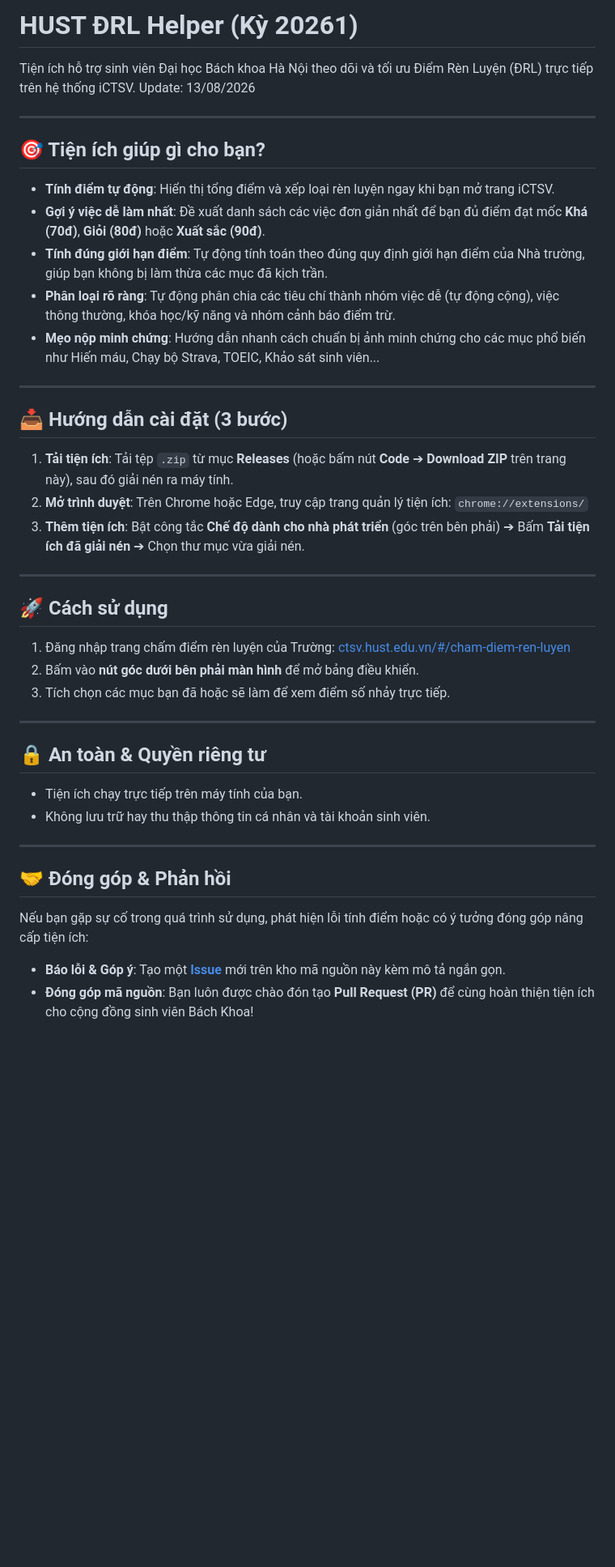
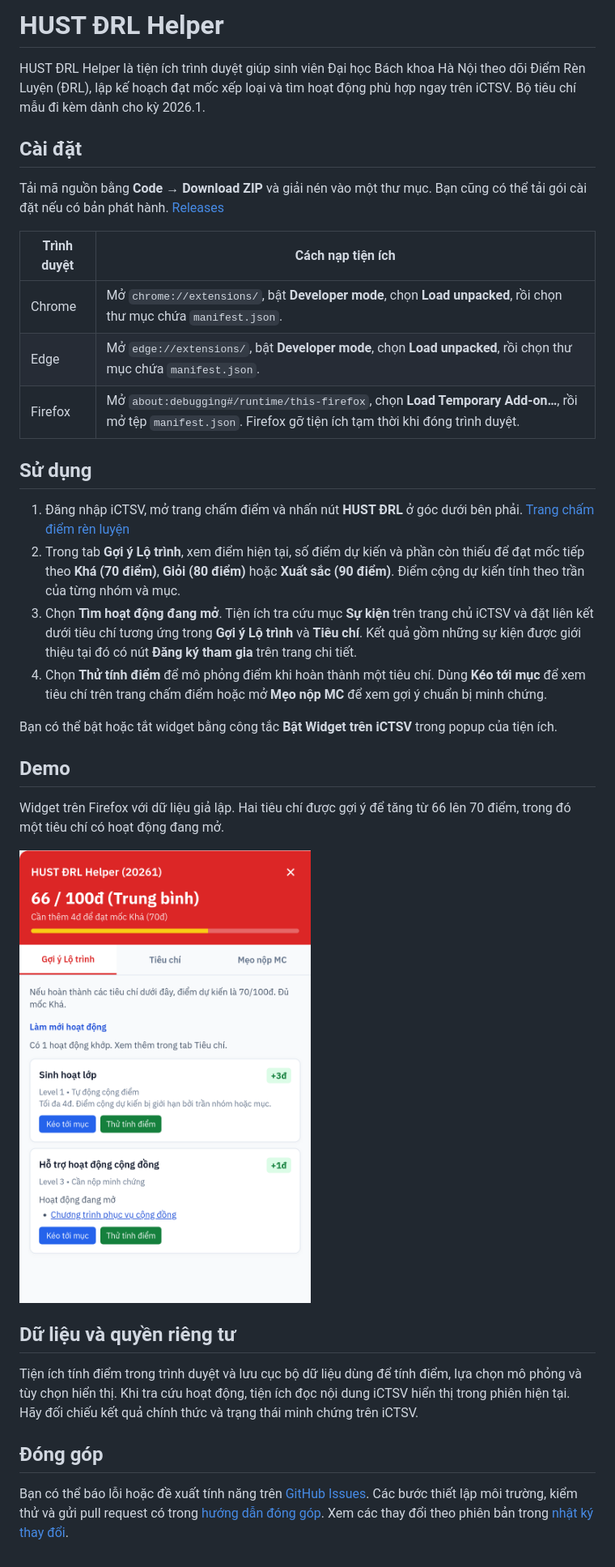
Before and after one commit to aquistusfami/hust-drl-extension, a Markdown page: README.md, the part around the change. Shown at 81% size. Rendered like a GitHub page; pictures changed too: images/roadmap-demo.png (added); blank space fills up the shorter version.

Commit message:
chore: phát hành HUST ĐRL Helper v1.1.0

```diff
--- a/README.md
+++ b/README.md
@@ -1,44 +1,36 @@
-# HUST ĐRL Helper (Kỳ 20261)
+# HUST ĐRL Helper
 
-Tiện ích hỗ trợ sinh viên Đại học Bách khoa Hà Nội theo dõi và tối ưu Điểm Rèn Luyện (ĐRL) trực tiếp trên hệ thống iCTSV. Update: 13/08/2026
+HUST ĐRL Helper là tiện ích trình duyệt giúp sinh viên Đại học Bách khoa Hà Nội theo dõi Điểm Rèn Luyện (ĐRL), lập kế hoạch đạt mốc xếp loại và tìm hoạt động phù hợp ngay trên iCTSV. Bộ tiêu chí mẫu đi kèm dành cho kỳ 2026.1.
 
----
+## Cài đặt
 
-## 🎯 Tiện ích giúp gì cho bạn?
+Tải mã nguồn bằng **Code → Download ZIP** và giải nén vào một thư mục. Bạn cũng có thể tải gói cài đặt nếu có bản phát hành. [Releases](https://github.com/aquistusfami/hust-drl-extension/releases)
 
-- **Tính điểm tự động**: Hiển thị tổng điểm và xếp loại rèn luyện ngay khi bạn mở trang iCTSV.
-- **Gợi ý việc dễ làm nhất**: Đề xuất danh sách các việc đơn giản nhất để bạn đủ điểm đạt mốc **Khá (70đ)**, **Giỏi (80đ)** hoặc **Xuất sắc (90đ)**.
-- **Tính đúng giới hạn điểm**: Tự động tính toán theo đúng quy định giới hạn điểm của Nhà trường, giúp bạn không bị làm thừa các mục đã kịch trần.
-- **Phân loại rõ ràng**: Tự động phân chia các tiêu chí thành nhóm việc dễ (tự động cộng), việc thông thường, khóa học/kỹ năng và nhóm cảnh báo điểm trừ.
-- **Mẹo nộp minh chứng**: Hướng dẫn nhanh cách chuẩn bị ảnh minh chứng cho các mục phổ biến như Hiến máu, Chạy bộ Strava, TOEIC, Khảo sát sinh viên...
+| Trình duyệt | Cách nạp tiện ích |
+| --- | --- |
+| Chrome | Mở `chrome://extensions/`, bật **Developer mode**, chọn **Load unpacked**, rồi chọn thư mục chứa `manifest.json`. |
+| Edge | Mở `edge://extensions/`, bật **Developer mode**, chọn **Load unpacked**, rồi chọn thư mục chứa `manifest.json`. |
+| Firefox | Mở `about:debugging#/runtime/this-firefox`, chọn **Load Temporary Add-on…**, rồi mở tệp `manifest.json`. Firefox gỡ tiện ích tạm thời khi đóng trình duyệt. |
 
----
+## Sử dụng
 
-## 📥 Hướng dẫn cài đặt (3 bước)
+1. Đăng nhập iCTSV, mở trang chấm điểm và nhấn nút **HUST ĐRL** ở góc dưới bên phải. [Trang chấm điểm rèn luyện](https://ctsv.hust.edu.vn/cham-diem-ren-luyen)
+2. Trong tab **Gợi ý Lộ trình**, xem điểm hiện tại, số điểm dự kiến và phần còn thiếu để đạt mốc tiếp theo **Khá (70 điểm)**, **Giỏi (80 điểm)** hoặc **Xuất sắc (90 điểm)**. Điểm cộng dự kiến tính theo trần của từng nhóm và mục.
+3. Chọn **Tìm hoạt động đang mở**. Tiện ích tra cứu mục **Sự kiện** trên trang chủ iCTSV và đặt liên kết dưới tiêu chí tương ứng trong **Gợi ý Lộ trình** và **Tiêu chí**. Kết quả gồm những sự kiện được giới thiệu tại đó có nút **Đăng ký tham gia** trên trang chi tiết.
+4. Chọn **Thử tính điểm** để mô phỏng điểm khi hoàn thành một tiêu chí. Dùng **Kéo tới mục** để xem tiêu chí trên trang chấm điểm hoặc mở **Mẹo nộp MC** để xem gợi ý chuẩn bị minh chứng.
 
-1. **Tải tiện ích**: Tải tệp `.zip` từ mục **Releases** (hoặc bấm nút **Code** ➔ **Download ZIP** trên trang này), sau đó giải nén ra máy tính.
-2. **Mở trình duyệt**: Trên Chrome hoặc Edge, truy cập trang quản lý tiện ích: `chrome://extensions/`
-3. **Thêm tiện ích**: Bật công tắc **Chế độ dành cho nhà phát triển** (góc trên bên phải) ➔ Bấm **Tải tiện ích đã giải nén** ➔ Chọn thư mục vừa giải nén.
+Bạn có thể bật hoặc tắt widget bằng công tắc **Bật Widget trên iCTSV** trong popup của tiện ích.
 
----
+## Demo
 
-## 🚀 Cách sử dụng
+Widget trên Firefox với dữ liệu giả lập. Hai tiêu chí được gợi ý để tăng từ 66 lên 70 điểm, trong đó một tiêu chí có hoạt động đang mở.
 
-1. Đăng nhập trang chấm điểm rèn luyện của Trường: [ctsv.hust.edu.vn/#/cham-diem-ren-luyen](https://ctsv.hust.edu.vn/#/cham-diem-ren-luyen)
-2. Bấm vào **nút góc dưới bên phải màn hình** để mở bảng điều khiển.
-3. Tích chọn các mục bạn đã hoặc sẽ làm để xem điểm số nhảy trực tiếp.
+<img src="images/roadmap-demo.png" alt="Widget HUST ĐRL Helper hiển thị lộ trình từ 66 lên 70 điểm và một hoạt động đang mở dưới tiêu chí phù hợp" width="400">
 
----
+## Dữ liệu và quyền riêng tư
 
-## 🔒 An toàn & Quyền riêng tư
+Tiện ích tính điểm trong trình duyệt và lưu cục bộ dữ liệu dùng để tính điểm, lựa chọn mô phỏng và tùy chọn hiển thị. Khi tra cứu hoạt động, tiện ích đọc nội dung iCTSV hiển thị trong phiên hiện tại. Hãy đối chiếu kết quả chính thức và trạng thái minh chứng trên iCTSV.
 
-- Tiện ích chạy trực tiếp trên máy tính của bạn.
-- Không lưu trữ hay thu thập thông tin cá nhân và tài khoản sinh viên.
+## Đóng góp
 
----
-
-## 🤝 Đóng góp & Phản hồi
-
-Nếu bạn gặp sự cố trong quá trình sử dụng, phát hiện lỗi tính điểm hoặc có ý tưởng đóng góp nâng cấp tiện ích:
-- **Báo lỗi & Góp ý**: Tạo một **[Issue](https://github.com/aquistusfami/hust-drl-extension/issues)** mới trên kho mã nguồn này kèm mô tả ngắn gọn.
-- **Đóng góp mã nguồn**: Bạn luôn được chào đón tạo **Pull Request (PR)** để cùng hoàn thiện tiện ích cho cộng đồng sinh viên Bách Khoa!
+Bạn có thể báo lỗi hoặc đề xuất tính năng trên [GitHub Issues](https://github.com/aquistusfami/hust-drl-extension/issues). Các bước thiết lập môi trường, kiểm thử và gửi pull request có trong [hướng dẫn đóng góp](CONTRIBUTING.md). Xem các thay đổi theo phiên bản trong [nhật ký thay đổi](CHANGELOG.md).
```
Also changed, not shown: AGENTS.md (added, +29 -0 lines), CHANGELOG.md (added, +13 -0 lines), CONTRIBUTING.md (added, +46 -0 lines), 11 other files.
